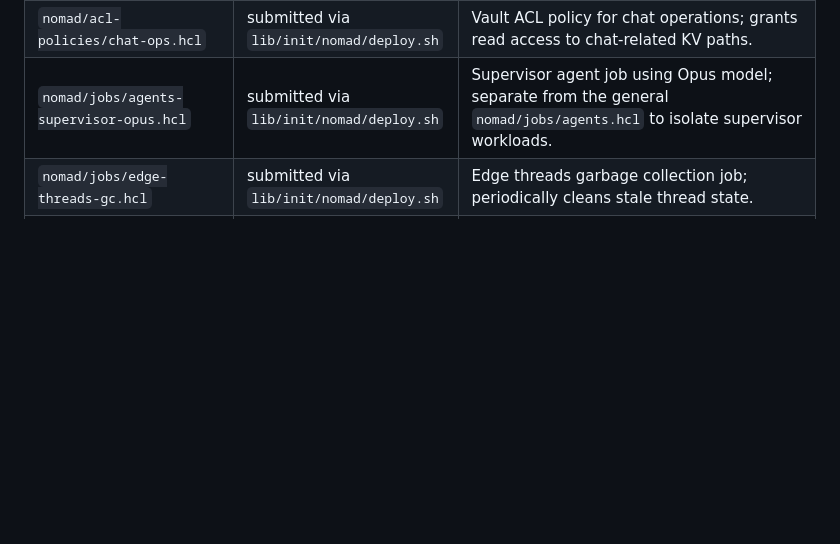
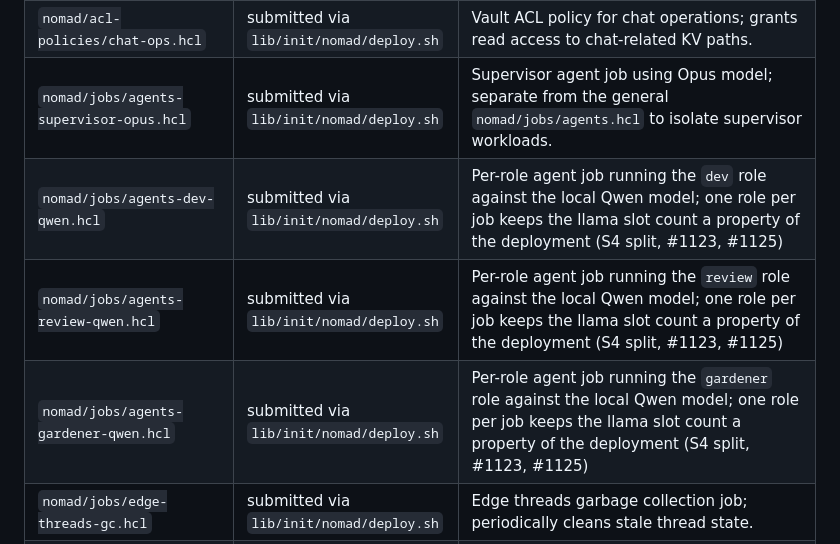
Before and after one commit to Disinto/disinto, a Markdown page: nomad/AGENTS.md, the part around the change. GitHub-like rendering; blank space fills up the shorter version.

Commit message:
fix: Docs: agents-gardener-qwen missing from per-env restart list (docs/agents-llama.md) and per-role qwen jobs missing from nomad/AGENTS.md table (#1127)
Co-Authored-By: Claude Opus 4.6 <noreply@anthropic.com>

```diff
--- a/nomad/AGENTS.md
+++ b/nomad/AGENTS.md
@@ -23,6 +23,9 @@ see issues #821–#992 for the step breakdown.
 | `nomad/jobs/edge.hcl` | submitted via `lib/init/nomad/deploy.sh` | Caddy reverse proxy; routes /forge, /woodpecker, /staging, /chat; uses `disinto/edge:local` image built by `bin/disinto --with edge`; the vault-action dispatcher (`docker/edge/dispatcher.sh`) runs as a background process inside the Caddy container via `entrypoint-edge.sh` (the separate `dispatcher` task was removed in #1184 — it ran the agents entrypoint with all roles, never `dispatcher.sh`); **the Caddy task uses `network_mode = "host"`** — upstreams are `127.0.0.1:<port>` (forgejo :3000, woodpecker :8000, chat :8080), not Docker hostnames (#1031, #1034); `FORGE_URL` rendered via Nomad service discovery template (`nomadService "forgejo"` — switched from Consul `service` lookup to Nomad native service discovery, #1114) to handle bridge vs. host network differences (#1034); `/forge/*` handler adds `uri strip_prefix /forge` before proxying to forgejo (#1103); `/staging/*` strips `/staging` prefix before proxying (#1079); WebSocket endpoint `/chat/ws` uses `header_up` inside `reverse_proxy` block (moved from handle-block top level — Caddy rejects top-level `header_up`, #1117); `/chat/ws` added for streaming (#1026); mobile browsers get `Cache-Control: no-cache` on index.html to avoid stale voice-client.js (#860); engagement measurement endpoint `/api/engagement` proxies to local `docker/edge/engagement-server.py` (#975) |
 | `nomad/acl-policies/chat-ops.hcl` | submitted via `lib/init/nomad/deploy.sh` | Vault ACL policy for chat operations; grants read access to chat-related KV paths. |
 | `nomad/jobs/agents-supervisor-opus.hcl` | submitted via `lib/init/nomad/deploy.sh` | Supervisor agent job using Opus model; separate from the general `nomad/jobs/agents.hcl` to isolate supervisor workloads. |
+| `nomad/jobs/agents-dev-qwen.hcl` | submitted via `lib/init/nomad/deploy.sh` | Per-role agent job running the `dev` role against the local Qwen model; one role per job keeps the llama slot count a property of the deployment (S4 split, #1123, #1125) |
+| `nomad/jobs/agents-review-qwen.hcl` | submitted via `lib/init/nomad/deploy.sh` | Per-role agent job running the `review` role against the local Qwen model; one role per job keeps the llama slot count a property of the deployment (S4 split, #1123, #1125) |
+| `nomad/jobs/agents-gardener-qwen.hcl` | submitted via `lib/init/nomad/deploy.sh` | Per-role agent job running the `gardener` role against the local Qwen model; one role per job keeps the llama slot count a property of the deployment (S4 split, #1123, #1125) |
 | `nomad/jobs/edge-threads-gc.hcl` | submitted via `lib/init/nomad/deploy.sh` | Edge threads garbage collection job; periodically cleans stale thread state. |
 | `nomad/jobs/agent-logs-rotate.hcl` | submitted via `lib/init/nomad/deploy.sh` | Periodic log-rotation job; daily 03:30 UTC copytruncate rotation of `*.log` under `/srv/disinto/agent-data*/` (>50MB, 5 gzip generations, safe for O_APPEND writers) via `bin/agent-log-rotate.sh` on raw_exec (#1195). |
 | `nomad/jobs/vault-runner.hcl` | submitted via `lib/init/nomad/deploy.sh` | Vault runner job; executes Vault operations with scoped credentials. |
```
Also changed, not shown: docs/agents-llama.md (+1 -0 lines).
